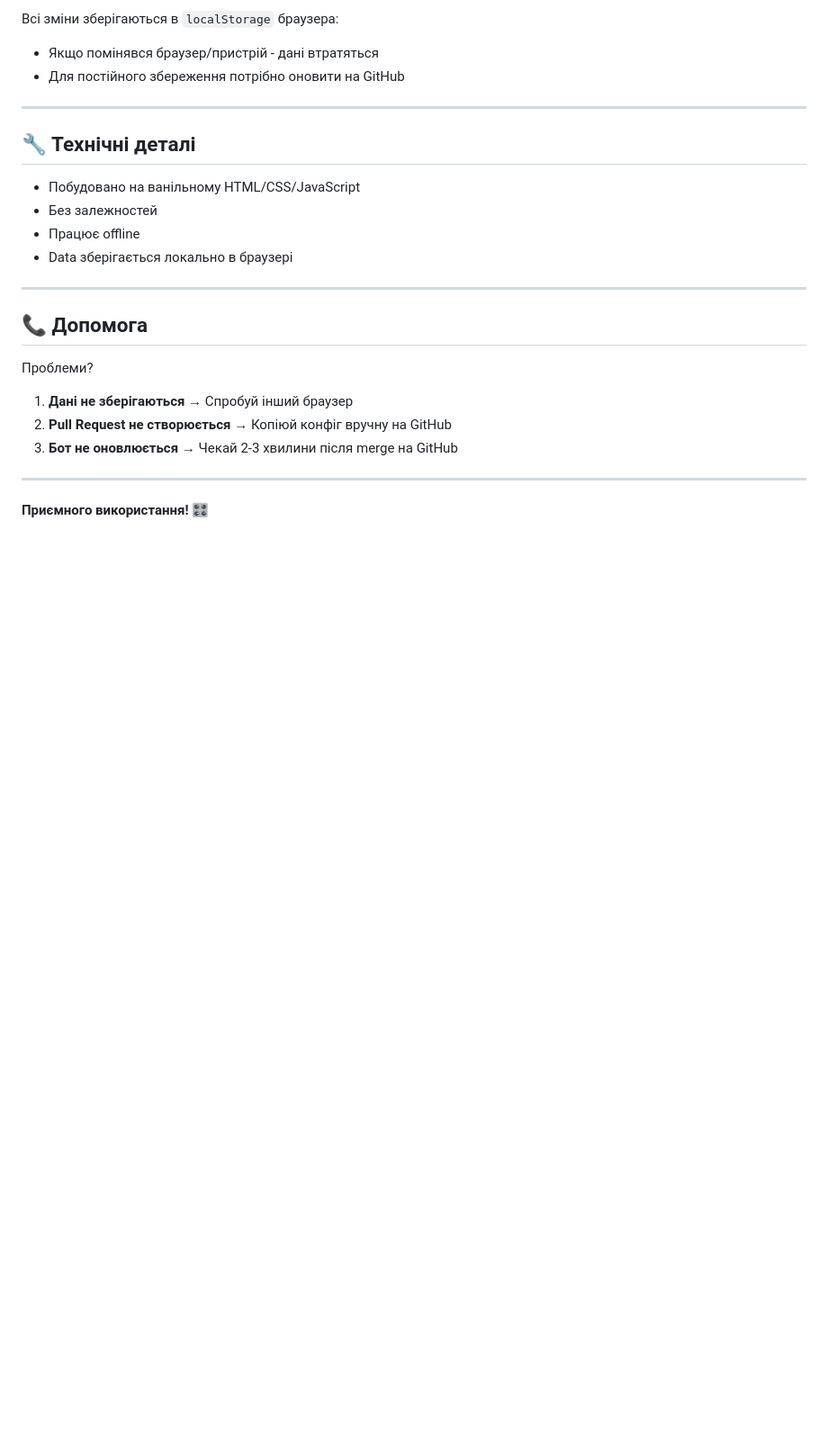
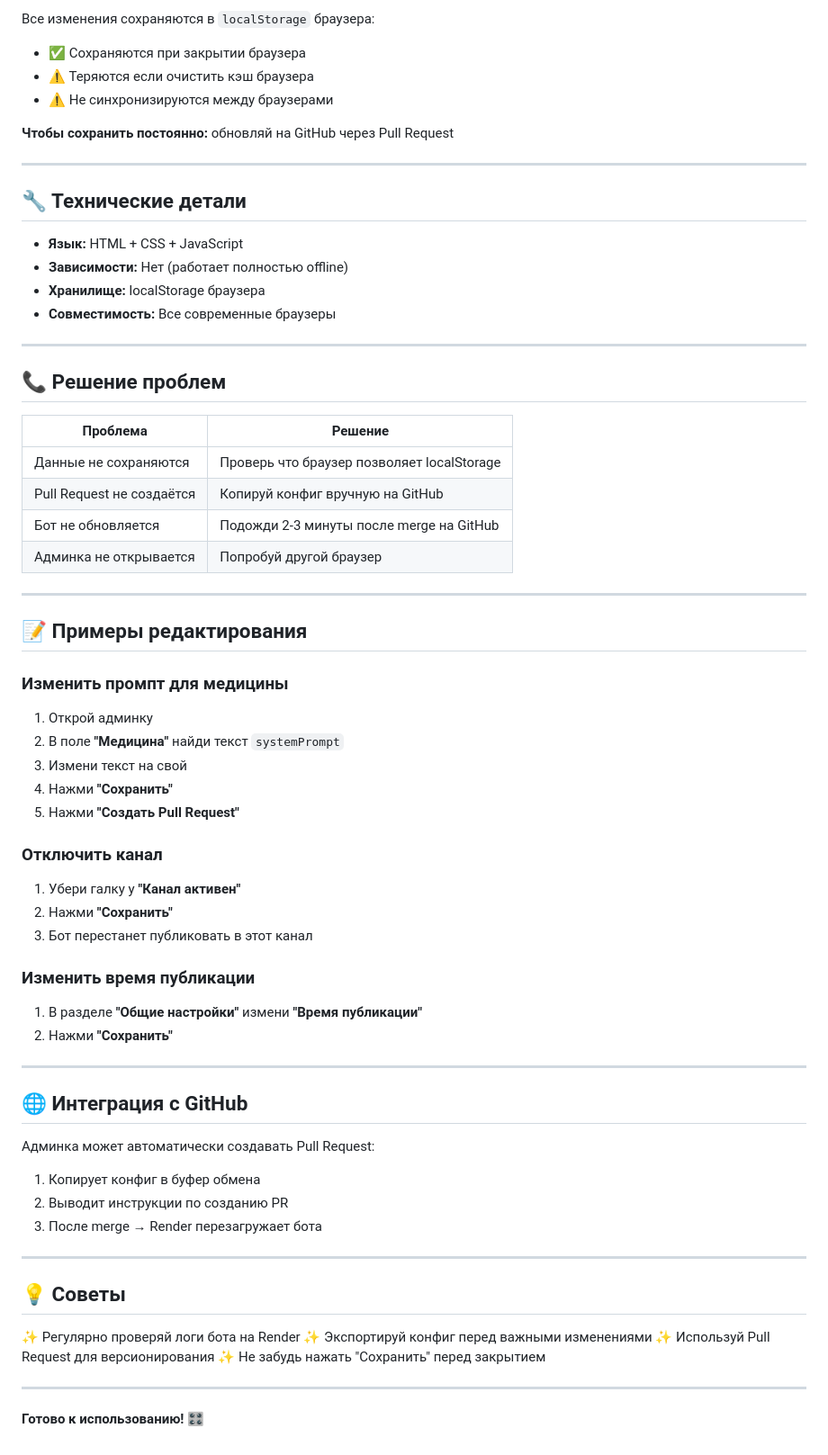
Before and after one commit to sofievpdev/SMM_bot, a Markdown page: admin/README.md, the part around one of its changes. Shown at 90% size. GitHub-like rendering; blank space fills up the shorter version.

```diff
--- a/admin/README.md
+++ b/admin/README.md
@@ -71,27 +69,74 @@ open admin/index.html
 
-Всі зміни зберігаються в `localStorage` браузера:
-- Якщо помінявся браузер/пристрій - дані втратяться
-- Для постійного збереження потрібно оновити на GitHub
+Все изменения сохраняются в `localStorage` браузера:
+
+- ✅ Сохраняются при закрытии браузера
+- ⚠️ Теряются если очистить кэш браузера
+- ⚠️ Не синхронизируются между браузерами
+
+**Чтобы сохранить постоянно:** обновляй на GitHub через Pull Request
 
 ---
 
-## 🔧 Технічні деталі
+## 🔧 Технические детали
 
-- Побудовано на ванільному HTML/CSS/JavaScript
-- Без залежностей
-- Працює offline
-- Data зберігається локально в браузері
+- **Язык:** HTML + CSS + JavaScript
+- **Зависимости:** Нет (работает полностью offline)
+- **Хранилище:** localStorage браузера
+- **Совместимость:** Все современные браузеры
 
 ---
 
-## 📞 Допомога
+## 📞 Решение проблем
 
-Проблеми?
-
-1. **Дані не зберігаються** → Спробуй інший браузер
-2. **Pull Request не створюється** → Копіюй конфіг вручну на GitHub
-3. **Бот не оновлюється** → Чекай 2-3 хвилини після merge на GitHub
+| Проблема | Решение |
+|----------|---------|
+| Данные не сохраняются | Проверь что браузер позволяет localStorage |
+| Pull Request не создаётся | Копируй конфиг вручную на GitHub |
+| Бот не обновляется | Подожди 2-3 минуты после merge на GitHub |
+| Админка не открывается | Попробуй другой браузер |
 
 ---
 
-**Приємного використання!** 🎛️
+## 📝 Примеры редактирования
+
+### Изменить промпт для медицины
+
+1. Открой админку
+2. В поле **"Медицина"** найди текст `systemPrompt`
+3. Измени текст на свой
+4. Нажми **"Сохранить"**
+5. Нажми **"Создать Pull Request"**
+
+### Отключить канал
+
+1. Убери галку у **"Канал активен"**
+2. Нажми **"Сохранить"**
+3. Бот перестанет публиковать в этот канал
+
+### Изменить время публикации
+
+1. В разделе **"Общие настройки"** измени **"Время публикации"**
+2. Нажми **"Сохранить"**
+
+---
+
+## 🌐 Интеграция с GitHub
+
+Админка может автоматически создавать Pull Request:
+
+1. Копирует конфиг в буфер обмена
+2. Выводит инструкции по созданию PR
+3. После merge → Render перезагружает бота
+
+---
+
+## 💡 Советы
+
+✨ Регулярно проверяй логи бота на Render
+✨ Экспортируй конфиг перед важными изменениями
+✨ Используй Pull Request для версионирования
+✨ Не забудь нажать "Сохранить" перед закрытием
+
+---
+
+**Готово к использованию!** 🎛️
```
Also changed, not shown: other parts of admin/README.md (+43 -45 lines), README.md (+98 -59 lines).
